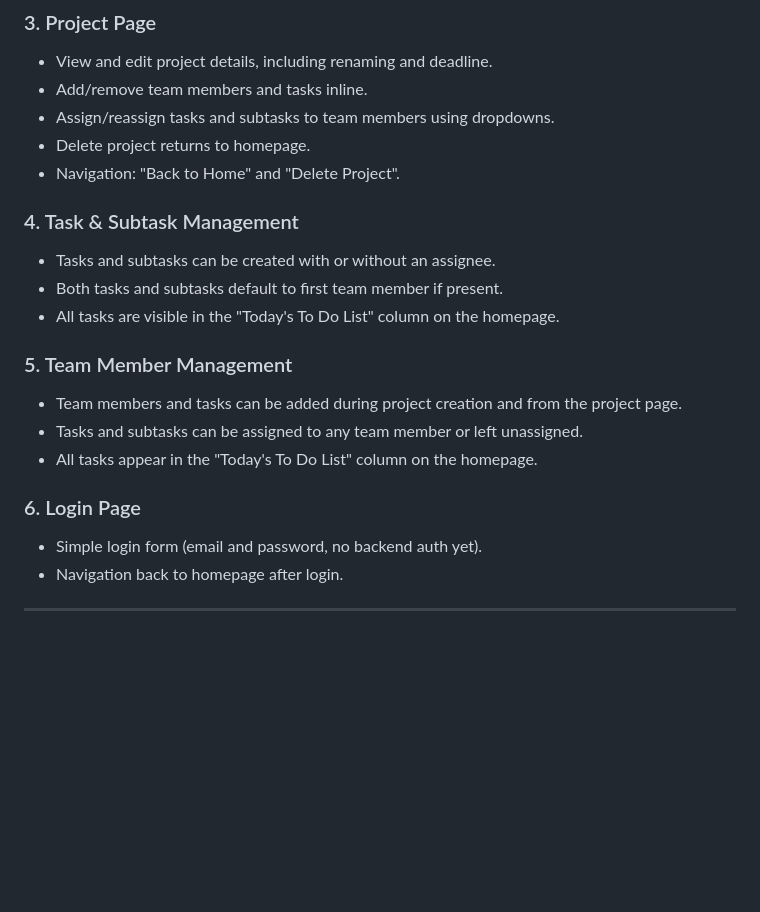
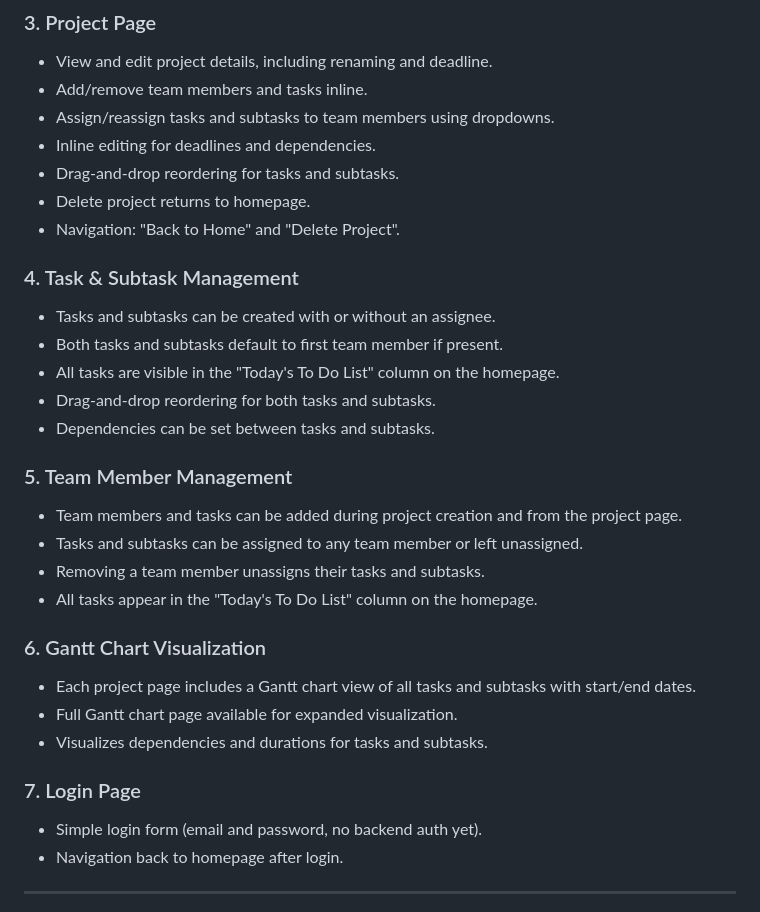
Before and after one commit to KnightNight101/UoR_APP, a Markdown page: documentation/FEATURES.md, the part around the change. Rendered like a GitHub page; blank space fills up the shorter version.

Commit message:
The documentation in [`documentation/FEATURES.md`](documentation/FEATURES.md) has been updated to include all current features, such as drag-and-drop reordering, inline editing, dependencies, and Gantt chart visualization for tasks and subtasks.

```diff
--- a/documentation/FEATURES.md
+++ b/documentation/FEATURES.md
@@ -33,6 +33,8 @@ This application is a local-first project and task management tool with a React-
 - View and edit project details, including renaming and deadline.
 - Add/remove team members and tasks inline.
 - Assign/reassign tasks and subtasks to team members using dropdowns.
+- Inline editing for deadlines and dependencies.
+- Drag-and-drop reordering for tasks and subtasks.
 - Delete project returns to homepage.
 - Navigation: "Back to Home" and "Delete Project".
 
@@ -41,14 +43,23 @@ This application is a local-first project and task management tool with a React-
 - Tasks and subtasks can be created with or without an assignee.
 - Both tasks and subtasks default to first team member if present.
 - All tasks are visible in the "Today's To Do List" column on the homepage.
+- Drag-and-drop reordering for both tasks and subtasks.
+- Dependencies can be set between tasks and subtasks.
 
 ### 5. Team Member Management
 
 - Team members and tasks can be added during project creation and from the project page.
 - Tasks and subtasks can be assigned to any team member or left unassigned.
+- Removing a team member unassigns their tasks and subtasks.
 - All tasks appear in the "Today's To Do List" column on the homepage.
 
-### 6. Login Page
+### 6. Gantt Chart Visualization
+
+- Each project page includes a Gantt chart view of all tasks and subtasks with start/end dates.
+- Full Gantt chart page available for expanded visualization.
+- Visualizes dependencies and durations for tasks and subtasks.
+
+### 7. Login Page
 
 - Simple login form (email and password, no backend auth yet).
 - Navigation back to homepage after login.
```
